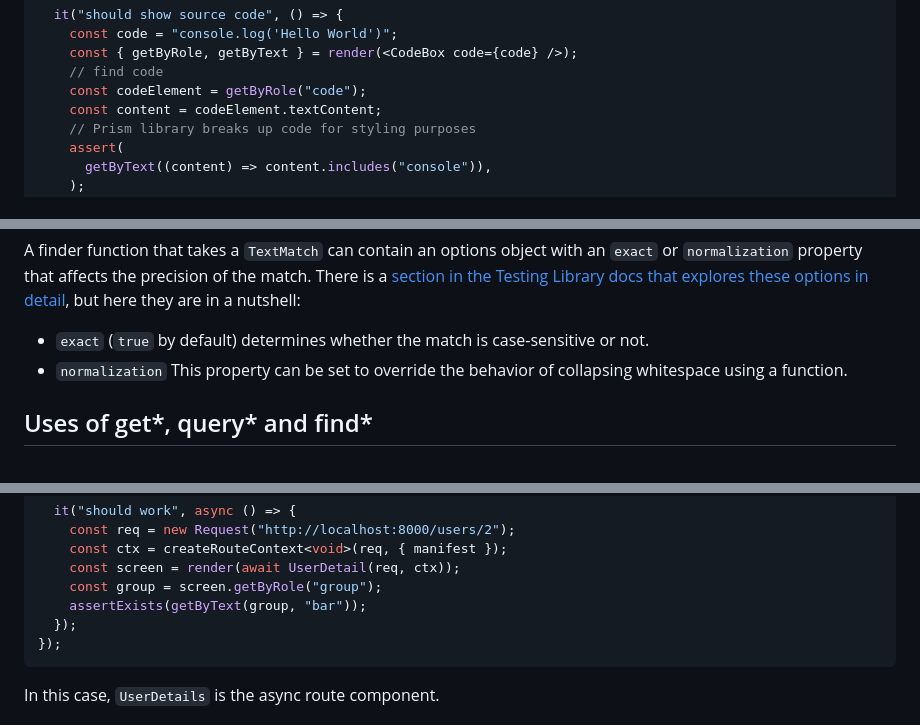
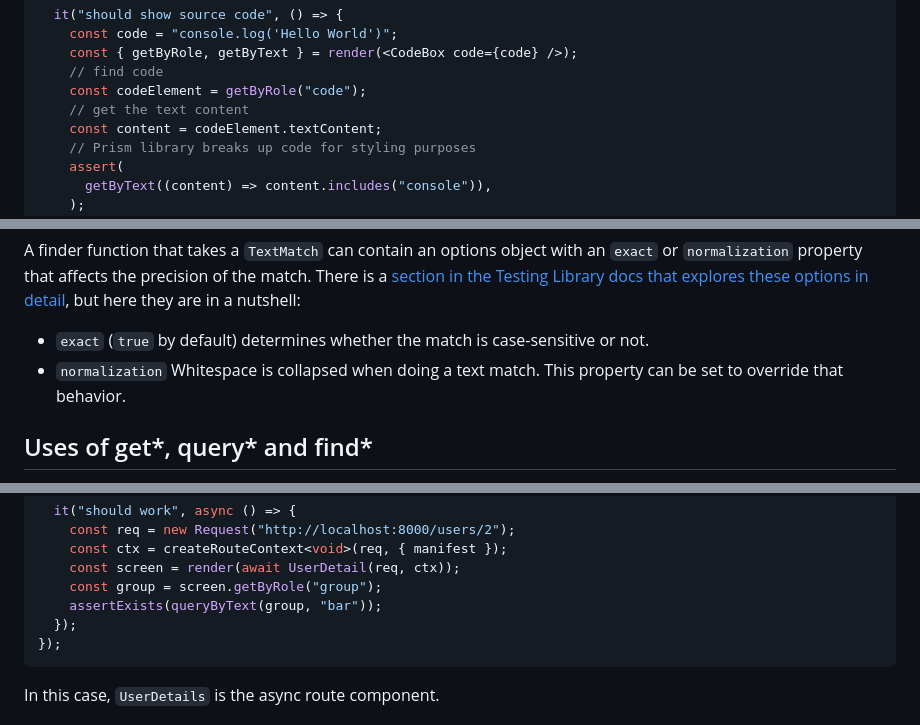
Before and after one commit to cdoremus/deno-blog, a Markdown page: posts/DRAFT_Testing_Fresh_Components,_Middleware_and_Handlers_with_fresh-testing-library.2023-10-15.md, 3 parts joined by grey strips. Drawn GitHub-style.

````diff
--- a/posts/DRAFT_Testing_Fresh_Components,_Middleware_and_Handlers_with_fresh-testing-library.2023-10-15.md
+++ b/posts/DRAFT_Testing_Fresh_Components,_Middleware_and_Handlers_with_fresh-testing-library.2023-10-15.md
@@ -155,6 +155,7 @@ The `TextMatch` function has optional string and `HTMLElement` arguments and ret
     const { getByRole, getByText } = render(<CodeBox code={code} />);
     // find code
     const codeElement = getByRole("code");
+    // get the text content
     const content = codeElement.textContent;
     // Prism library breaks up code for styling purposes
     assert(
@@ -170,7 +171,7 @@ The `TextMatch` function has optional string and `HTMLElement` arguments and ret
 ```
 A finder function that takes a `TextMatch` can contain an options object with an `exact` or `normalization` property that affects the precision of the match. There is a [section in the Testing Library docs that explores these options in detail](https://testing-library.com/docs/queries/about/#precision), but here they are in a nutshell:
 - `exact` (`true` by default) determines whether the match is case-sensitive or not.
-- `normalization` This property can be set to override the behavior of collapsing whitespace using a function.
+- `normalization` Whitespace is collapsed when doing a text match. This property can be set to override that behavior.
 
 ## Uses of get*, query* and find*
 
@@ -486,7 +487,7 @@ describe("routes/users/[id].tsx", () => {
     const ctx = createRouteContext<void>(req, { manifest });
     const screen = render(await UserDetail(req, ctx));
     const group = screen.getByRole("group");
-    assertExists(getByText(group, "bar"));
+    assertExists(queryByText(group, "bar"));
   });
 });
 ```
````
Also changed, not shown: other parts of posts/DRAFT_Testing_Fresh_Components,_Middleware_and_Handlers_with_fresh-testing-library.2023-10-15.md (+18 -18 lines).
